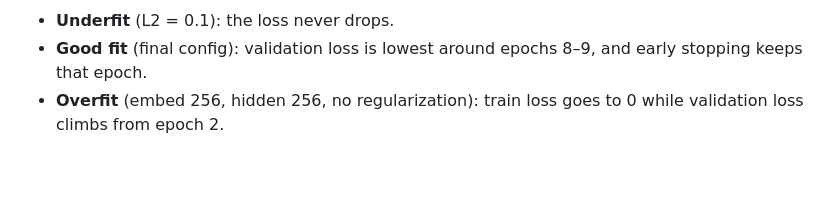
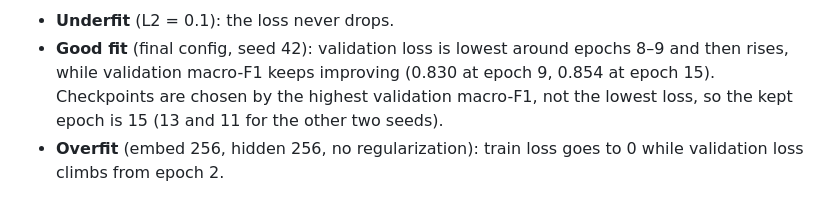
Before and after one commit to huynhchitai/IE4483-project, a Markdown page: results/gru_classifier/gru_report.md, the part around the change. GitHub-like rendering; blank space fills up the shorter version.

```diff
--- a/results/gru_classifier/gru_report.md
+++ b/results/gru_classifier/gru_report.md
@@ -162,7 +162,7 @@ Neither alternative clearly beats the final config, so the simpler options are k
 ![regimes](figures/fit_regimes.png)
 
 - **Underfit** (L2 = 0.1): the loss never drops.
-- **Good fit** (final config): validation loss is lowest around epochs 8–9, and early stopping keeps that epoch.
+- **Good fit** (final config, seed 42): validation loss is lowest around epochs 8–9 and then rises, while validation macro-F1 keeps improving (0.830 at epoch 9, 0.854 at epoch 15). Checkpoints are chosen by the highest validation macro-F1, not the lowest loss, so the kept epoch is 15 (13 and 11 for the other two seeds).
 - **Overfit** (embed 256, hidden 256, no regularization): train loss goes to 0 while validation loss climbs from epoch 2.
 
 **Data size.** Adding data shrinks the gap. The validation curve has not levelled off, so more labelled reviews would still help.
```
Also changed, not shown: results/gru_classifier/figures/test_vs_validation_proba.png (added), results/gru_classifier/figures/validation_confusion.png (added), 2 other files.
